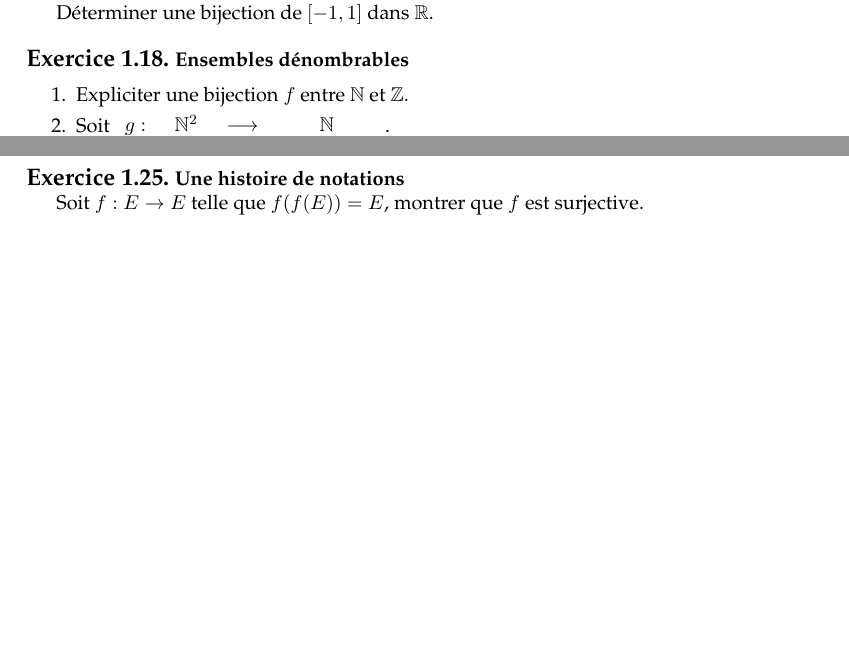
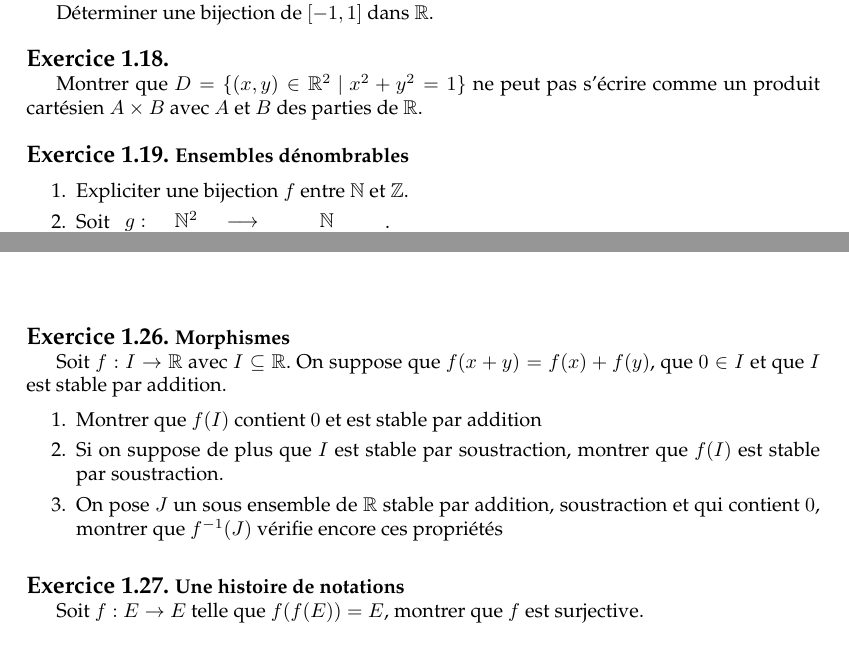
Before and after one commit to AliaumeL/Kholles, a LaTeX document (exosvrac.tex): two parts of pages 4 and 5 of 17 before the commit and two parts of pages 4 and 6 of 18 after it, joined at a grey line, cut so that both start at the same text, the shorter picture padded with empty space. Compiled offline with pdfLaTeX.

Commit message:
Ajout d'un vieil exo

```diff
--- a/exosvrac.tex
+++ b/exosvrac.tex
@@ -229,6 +229,12 @@ Soit $f : E \rightarrow E$. Soit $A \subseteq E$, on définit par récurrence la
 
 Déterminer une bijection de $[-1,1]$ dans $\mb{R}$.
 
+\exercice
+
+Montrer que $D = \{ (x,y) \in \mb{R}^2 ~|~ x^2 + y^2 = 1 \}$
+ne peut pas s'écrire comme un produit cartésien $A \times B$
+avec $A$ et $B$ des parties de $\mb{R}$.
+
 
 \exercice[Ensembles dénombrables]
 
@@ -408,6 +414,26 @@ quand $x \in A$.
     \item En utilisant la bijection, étudier
         le sens de ces opérations dans $\mathcal{P}(E)$
 \end{enumerate}
+
+\exercice[Morphismes]
+
+Soit $f : I \to \mb{R}$ avec $I \subseteq \mb{R}$.
+On suppose que $f(x + y) = f (x) + f(y)$,
+que $0 \in I$ et que $I$ est stable par addition.
+
+\begin{enumerate}
+    \item Montrer que $f(I)$ contient $0$
+        et est stable par addition
+    \item Si on suppose de plus que $I$ est
+        stable par soustraction, montrer
+        que $f(I)$ est stable par soustraction.
+    \item On pose $J$ un sous ensemble de $\mb{R}$
+        stable par addition, soustraction et qui
+        contient $0$, montrer que $f^{-1}(J)$
+        vérifie encore ces propriétés
+\end{enumerate}
+
+
 
 \exercice[Une histoire de notations]
 
```
